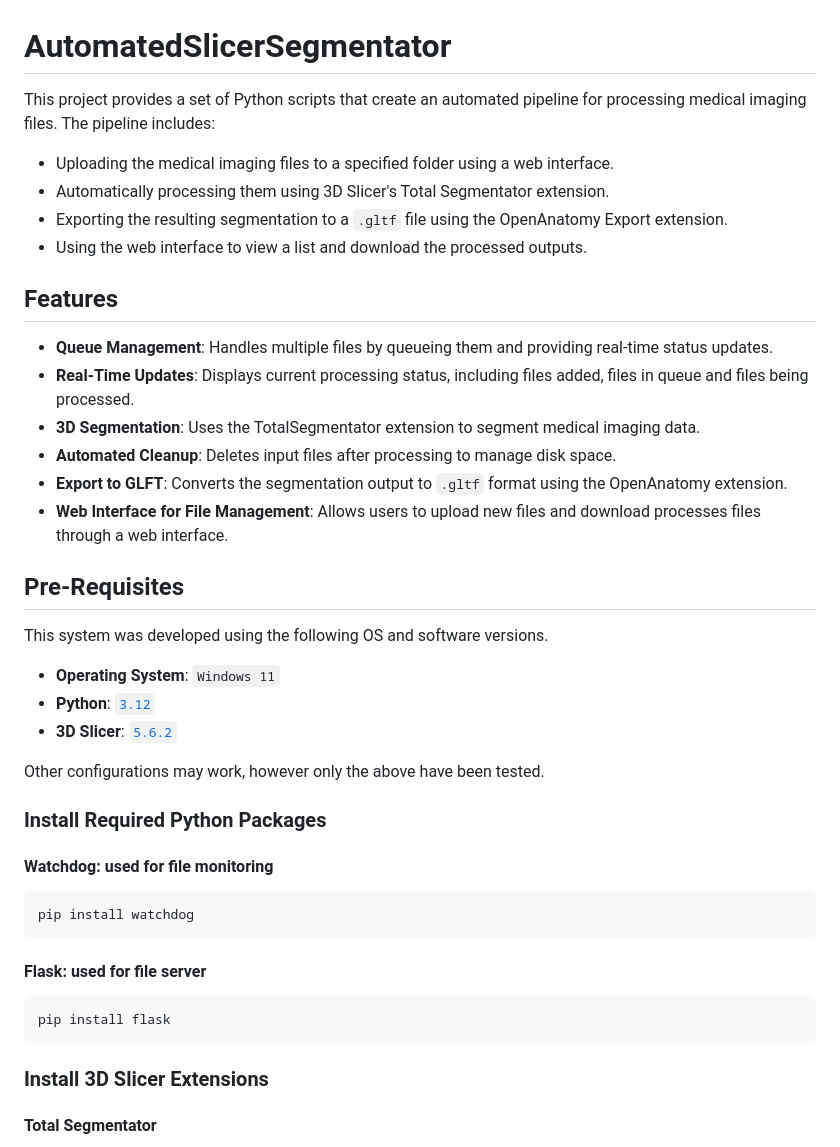
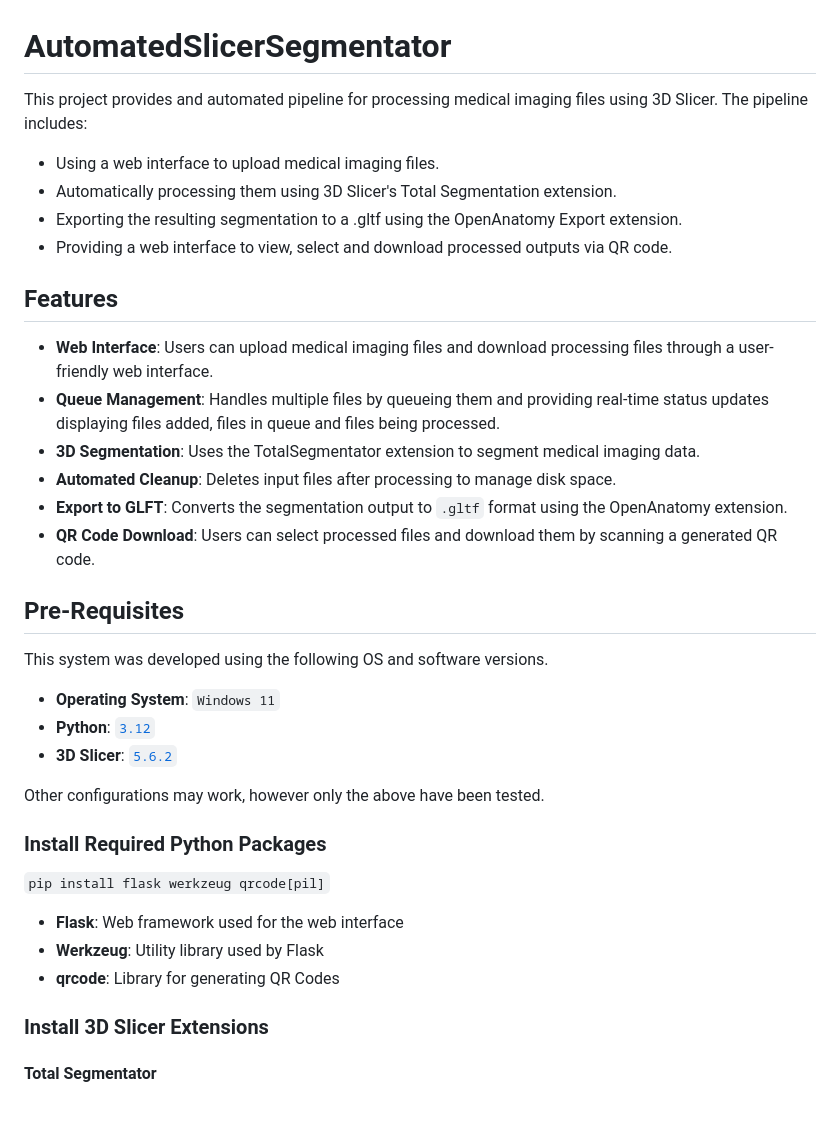
Before and after one commit to TeaTax16/QRFileServer, a Markdown page: README.md, the part around one of its changes. Drawn GitHub-style; blank space fills up the shorter version.

````diff
--- a/README.md
+++ b/README.md
@@ -1,17 +1,17 @@
 # AutomatedSlicerSegmentator
-This project provides a set of Python scripts that create an automated pipeline for processing medical imaging files. The pipeline includes:
-- Uploading the medical imaging files to a specified folder using a web interface.
-- Automatically processing them using 3D Slicer's Total Segmentator extension.
-- Exporting the resulting segmentation to a ```.gltf``` file using the OpenAnatomy Export extension.
-- Using the web interface to view a list and download the processed outputs.
+This project provides and automated pipeline for processing medical imaging files using 3D Slicer. The pipeline includes:
+- Using a web interface to upload medical imaging files.
+- Automatically processing them using 3D Slicer's Total Segmentation extension.
+- Exporting the resulting segmentation to a .gltf using the OpenAnatomy Export extension.
+- Providing a web interface to view, select and download processed outputs via QR code.
 
 ## Features
-- **Queue Management**: Handles multiple files by queueing them and providing real-time status updates.
-- **Real-Time Updates**: Displays current processing status, including files added, files in queue and files being processed.
+- **Web Interface**: Users can upload medical imaging files and download processing files through a user-friendly web interface.
+- **Queue Management**: Handles multiple files by queueing them and providing real-time status updates displaying files added, files in queue and files being processed.
 - **3D Segmentation**: Uses the TotalSegmentator extension to segment medical imaging data.
 - **Automated Cleanup**: Deletes input files after processing to manage disk space.
 - **Export to GLFT**: Converts the segmentation output to ```.gltf``` format using the OpenAnatomy extension.
-- **Web Interface for File Management**: Allows users to upload new files and download processes files through a web interface.
+- **QR Code Download**: Users can select processed files and download them by scanning a generated QR code.
 
 ## Pre-Requisites
  This system was developed using the following OS and software versions.
@@ -22,15 +22,10 @@ This project provides a set of Python scripts that create an automated pipeline
  Other configurations may work, however only the above have been tested.
 
 ### Install Required Python Packages
-#### **Watchdog**: used for file monitoring
-```
-pip install watchdog
-```
-
-#### **Flask**: used for file server
-```
-pip install flask
-```
+```pip install flask werkzeug qrcode[pil]```
+- **Flask**: Web framework used for the web interface
+- **Werkzeug**: Utility library used by Flask
+- **qrcode**: Library for generating QR Codes
 
 ### Install 3D Slicer Extensions
 #### Total Segmentator
````
Also changed, not shown: other parts of README.md (+66 -34 lines).
